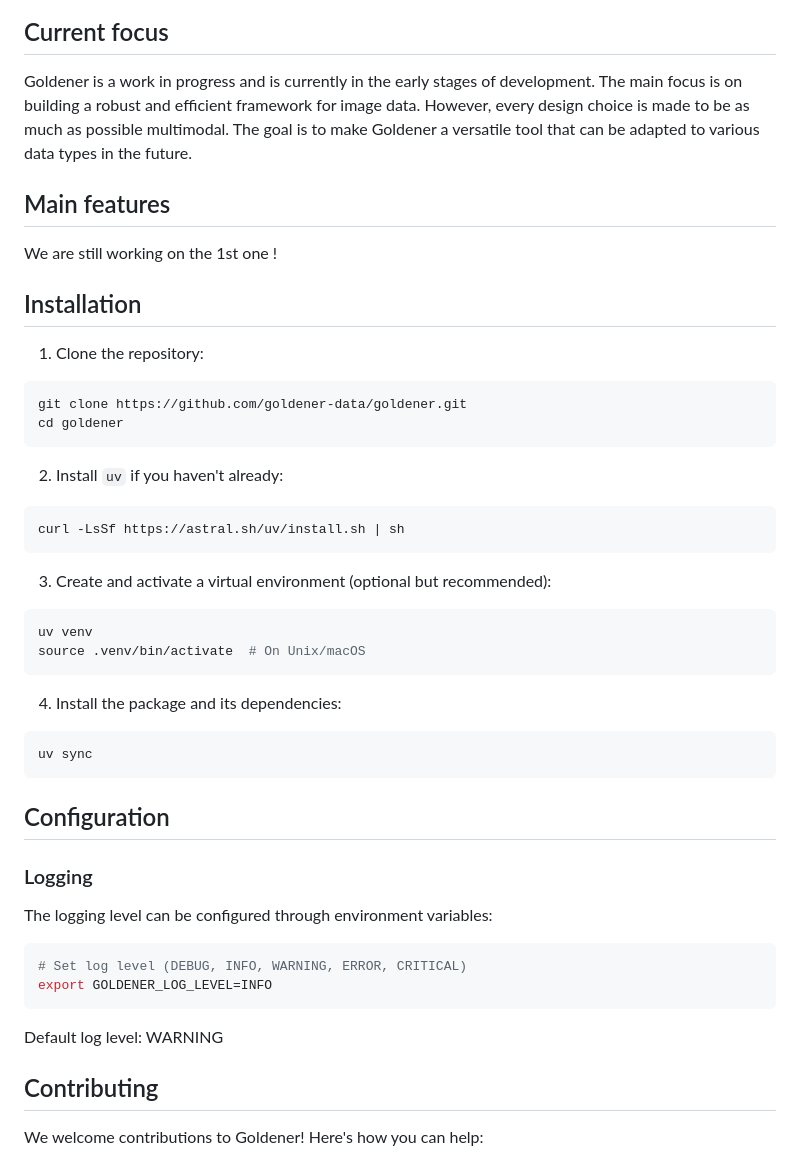
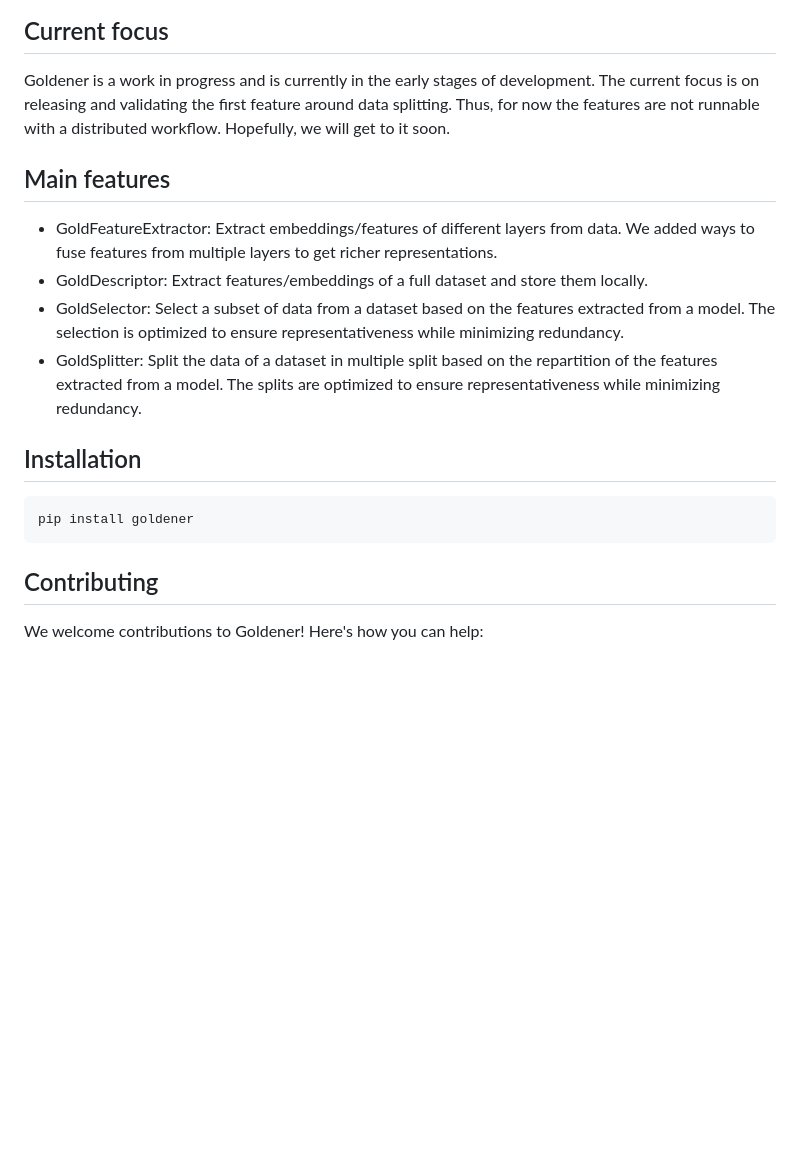
Before and after one commit to goldener-data/goldener, a Markdown page: README.md, the part around one of its changes. Drawn GitHub-style; blank space fills up the shorter version.

````diff
--- a/README.md
+++ b/README.md
@@ -86,50 +86,26 @@ of the next sampling and labeling. Thus, all the data is cached behind the scene
 ## Current focus
 
 Goldener is a work in progress and is currently in the early stages of development.
-The main focus is on building a robust and efficient framework for image data. However, every design choice
-is made to be as much as possible multimodal. The goal is to make Goldener a versatile tool
-that can be adapted to various data types in the future.
+The current focus is on releasing and validating the first feature around data splitting.
+Thus, for now the features are not runnable with a distributed workflow. Hopefully,
+we will get to it soon.
 
 ## Main features
 
-We are still working on the 1st one !
+- GoldFeatureExtractor: Extract embeddings/features of different layers from data. We added
+ways to fuse features from multiple layers to get richer representations.
+- GoldDescriptor: Extract features/embeddings of a full dataset and  store them locally.
+- GoldSelector: Select a subset of data from a dataset based on the features extracted from a model.
+The selection is optimized to ensure representativeness while minimizing redundancy.
+- GoldSplitter: Split the data of a dataset in multiple split based on the repartition of the features
+extracted from a model. The splits are optimized to ensure representativeness while minimizing
+redundancy.
 
 ## Installation
 
-1. Clone the repository:
 ```bash
-git clone https://github.com/goldener-data/goldener.git
-cd goldener
+pip install goldener
 ```
-
-2. Install `uv` if you haven't already:
-```bash
-curl -LsSf https://astral.sh/uv/install.sh | sh
-```
-
-3. Create and activate a virtual environment (optional but recommended):
-```bash
-uv venv
-source .venv/bin/activate  # On Unix/macOS
-```
-
-4. Install the package and its dependencies:
-```bash
-uv sync
-```
-
-## Configuration
-
-### Logging
-
-The logging level can be configured through environment variables:
-
-```bash
-# Set log level (DEBUG, INFO, WARNING, ERROR, CRITICAL)
-export GOLDENER_LOG_LEVEL=INFO
-```
-
-Default log level: WARNING
 
 ## Contributing
 
````
Also changed, not shown: other parts of README.md (+26 -6 lines).
